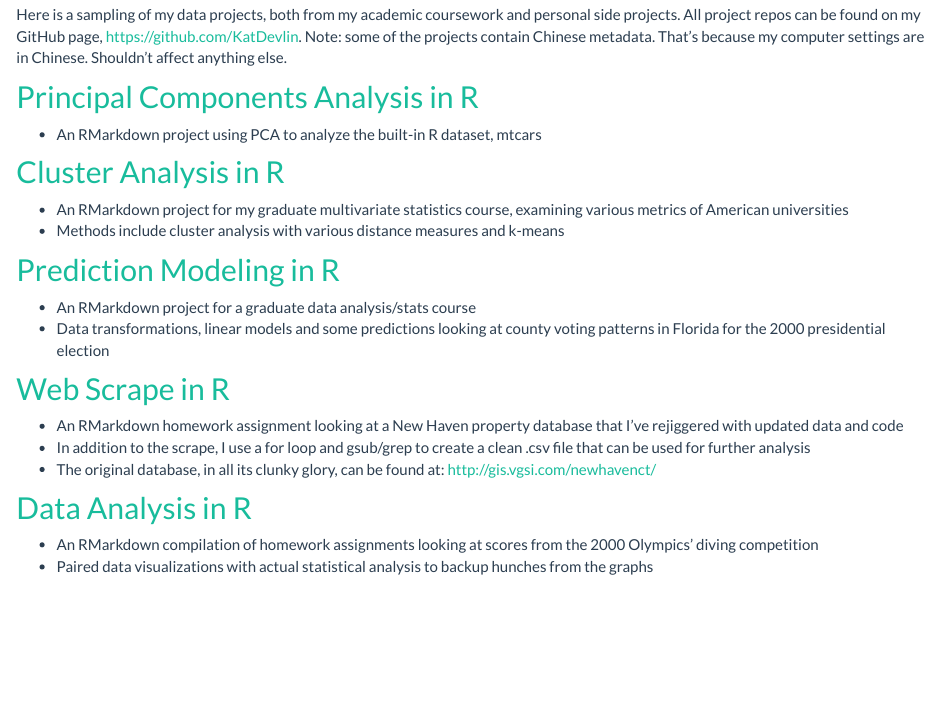
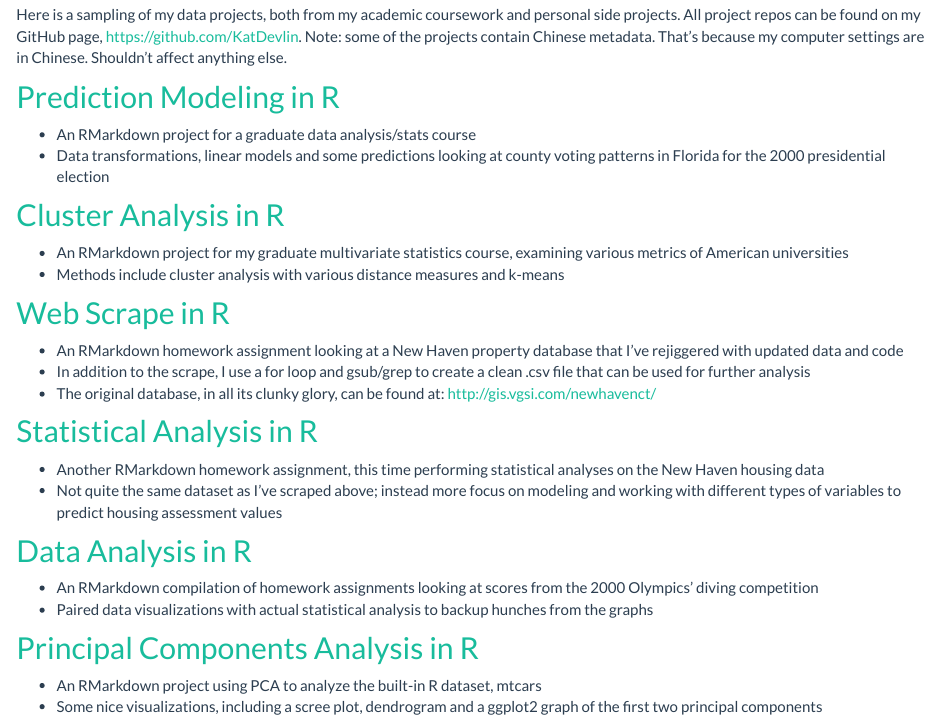
Before and after one commit to KatDevlin/KatDevlin.github.io, an R Markdown document (projects.Rmd): the page in a window 1100 px wide, from 130 px down. The pictures show the output file projects.html that the author committed with the source, opened offline; library style sheets and scripts come from the installed R packages.

Commit message:
update to projects page

```diff
--- a/projects.Rmd
+++ b/projects.Rmd
@@ -4,19 +4,15 @@ title: "Projects"
 
 Here is a sampling of my data projects, both from my academic coursework and personal side projects. All project repos can be found on my GitHub page, https://github.com/KatDevlin. Note: some of the projects contain Chinese metadata. That's because my computer settings are in Chinese. Shouldn't affect anything else.
 
-## [Principal Components Analysis in R](https://katdevlin.github.io/PCA_cars/)
+## [Prediction Modeling in R](https://katdevlin.github.io/predict_2000election/)
 
-- An RMarkdown project using PCA to analyze the built-in R dataset, mtcars
+- An RMarkdown project for a graduate data analysis/stats course
+- Data transformations, linear models and some predictions looking at county voting patterns in Florida for the 2000 presidential election
 
 ## [Cluster Analysis in R](https://katdevlin.github.io/ClusterAnalysis_colleges/)
 
 - An RMarkdown project for my graduate multivariate statistics course, examining various metrics of American universities
 - Methods include cluster analysis with various distance measures and k-means
-
-## [Prediction Modeling in R](https://katdevlin.github.io/predict_2000election/)
-
-- An RMarkdown project for a graduate data analysis/stats course
-- Data transformations, linear models and some predictions looking at county voting patterns in Florida for the 2000 presidential election
 
 ## [Web Scrape in R](https://katdevlin.github.io/housing_scrape/)
 
@@ -24,7 +20,17 @@ Here is a sampling of my data projects, both from my academic coursework and per
 - In addition to the scrape, I use a for loop and gsub/grep to create a clean .csv file that can be used for further analysis
 - The original database, in all its clunky glory, can be found at: http://gis.vgsi.com/newhavenct/
 
+## [Statistical Analysis in R](https://katdevlin.github.io/housing_analysis/)
+
+- Another RMarkdown homework assignment, this time performing statistical analyses on the New Haven housing data
+- Not quite the same dataset as I've scraped above; instead more focus on modeling and working with different types of variables to predict housing assessment values
+
 ## [Data Analysis in R](https://katdevlin.github.io/OlympicDives/)
 
 - An RMarkdown compilation of homework assignments looking at scores from the 2000 Olympics' diving competition
 - Paired data visualizations with actual statistical analysis to backup hunches from the graphs
+
+## [Principal Components Analysis in R](https://katdevlin.github.io/PCA_cars/)
+
+- An RMarkdown project using PCA to analyze the built-in R dataset, mtcars
+- Some nice visualizations, including  a scree plot, dendrogram and a ggplot2 graph of the first two principal components
```
Also changed, not shown: projects.html.
